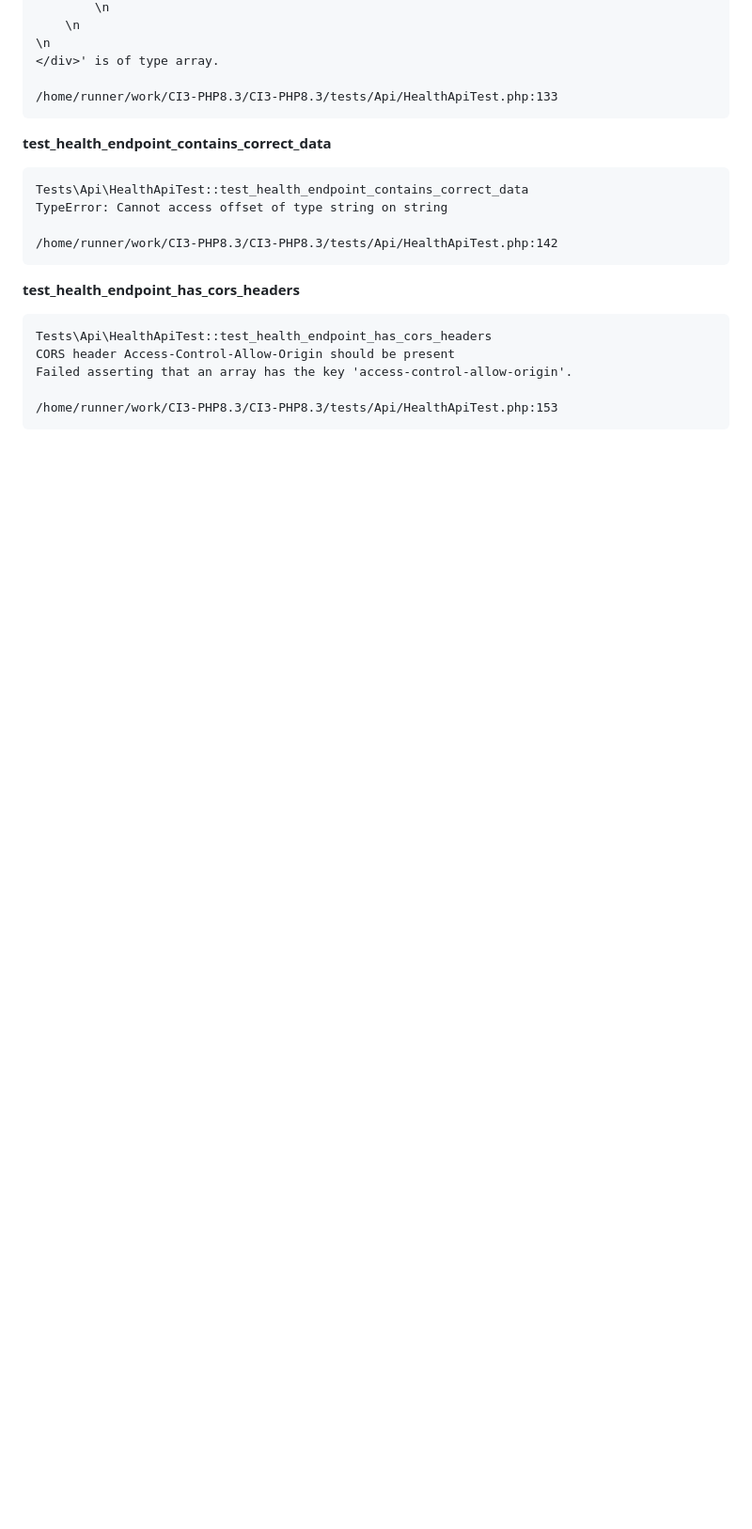
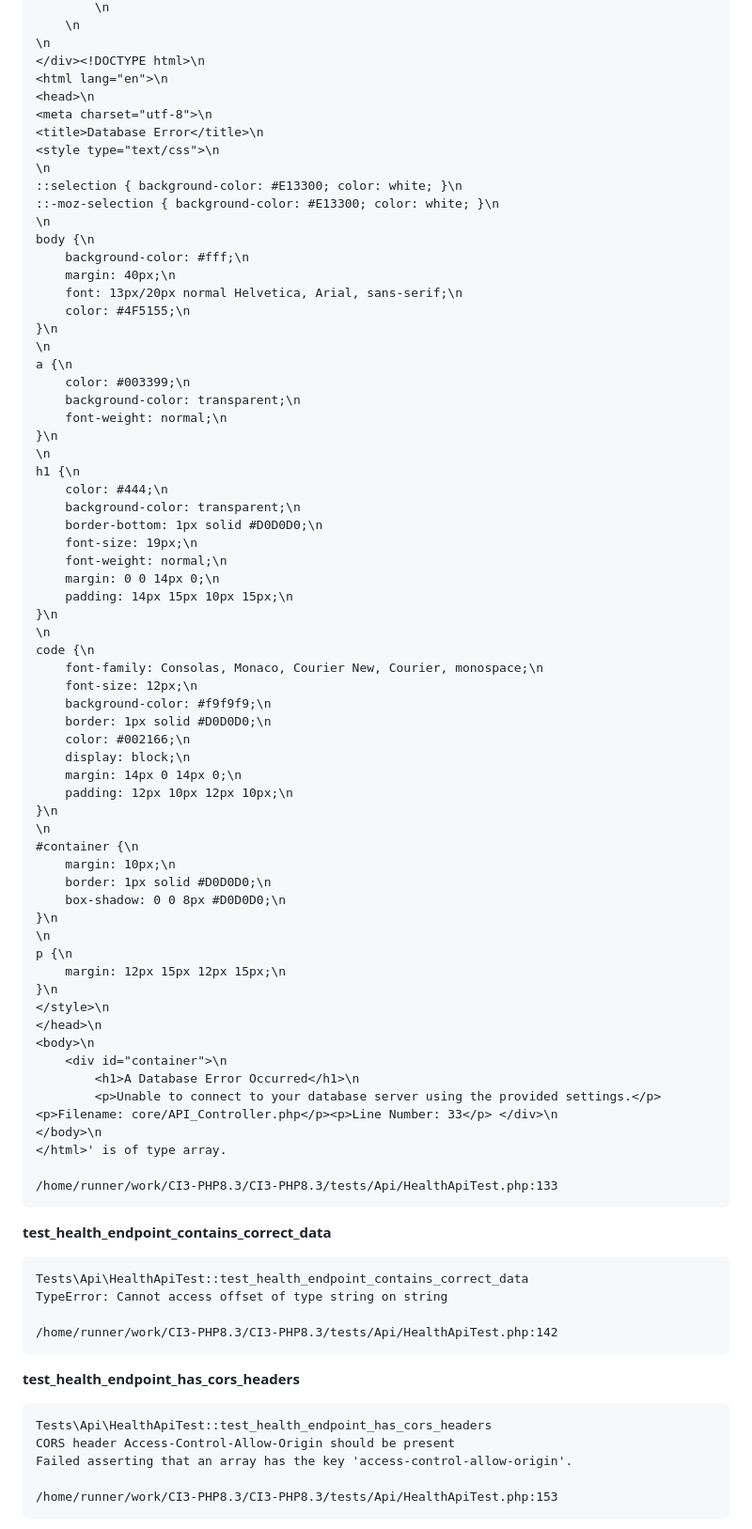
Before and after one commit to Rhythm113/CI3-PHP8.3, a Markdown page: automated_tests.md, the part around one of its changes. Shown at 94% size. Drawn GitHub-style; folded sections open; blank space fills up the shorter version.

Commit message:
docs: update automated test results [skip ci]

````diff
--- a/automated_tests.md
+++ b/automated_tests.md
@@ -154,7 +272,67 @@ Failed asserting that '\n
 		\n
 	\n
 \n
-</div>' is of type array.
+</div><!DOCTYPE html>\n
+<html lang="en">\n
+<head>\n
+<meta charset="utf-8">\n
+<title>Database Error</title>\n
+<style type="text/css">\n
+\n
+::selection { background-color: #E13300; color: white; }\n
+::-moz-selection { background-color: #E13300; color: white; }\n
+\n
+body {\n
+	background-color: #fff;\n
+	margin: 40px;\n
+	font: 13px/20px normal Helvetica, Arial, sans-serif;\n
+	color: #4F5155;\n
+}\n
+\n
+a {\n
+	color: #003399;\n
+	background-color: transparent;\n
+	font-weight: normal;\n
+}\n
+\n
+h1 {\n
+	color: #444;\n
+	background-color: transparent;\n
+	border-bottom: 1px solid #D0D0D0;\n
+	font-size: 19px;\n
+	font-weight: normal;\n
+	margin: 0 0 14px 0;\n
+	padding: 14px 15px 10px 15px;\n
+}\n
+\n
+code {\n
+	font-family: Consolas, Monaco, Courier New, Courier, monospace;\n
+	font-size: 12px;\n
+	background-color: #f9f9f9;\n
+	border: 1px solid #D0D0D0;\n
+	color: #002166;\n
+	display: block;\n
+	margin: 14px 0 14px 0;\n
+	padding: 12px 10px 12px 10px;\n
+}\n
+\n
+#container {\n
+	margin: 10px;\n
+	border: 1px solid #D0D0D0;\n
+	box-shadow: 0 0 8px #D0D0D0;\n
+}\n
+\n
+p {\n
+	margin: 12px 15px 12px 15px;\n
+}\n
+</style>\n
+</head>\n
+<body>\n
+	<div id="container">\n
+		<h1>A Database Error Occurred</h1>\n
+		<p>Unable to connect to your database server using the provided settings.</p><p>Filename: core/API_Controller.php</p><p>Line Number: 33</p>	</div>\n
+</body>\n
+</html>' is of type array.
 
 /home/runner/work/CI3-PHP8.3/CI3-PHP8.3/tests/Api/HealthApiTest.php:133
 ```
````
Also changed, not shown: other parts of automated_tests.md (+138 -20 lines).
